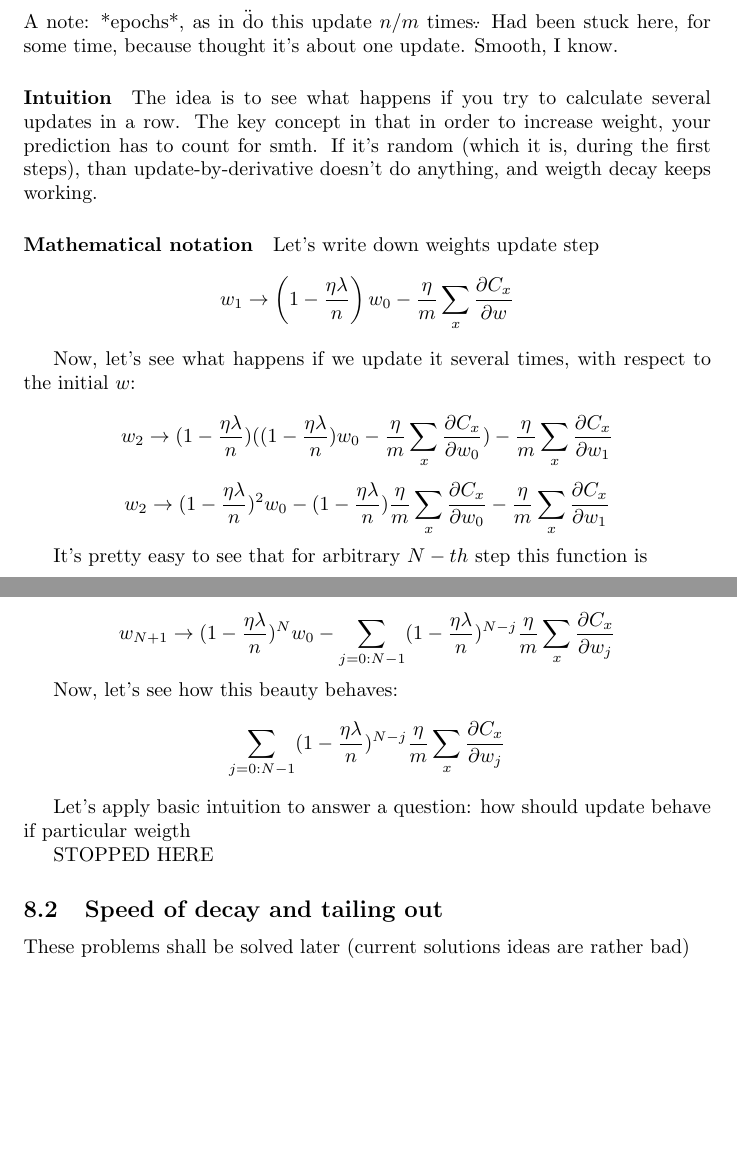
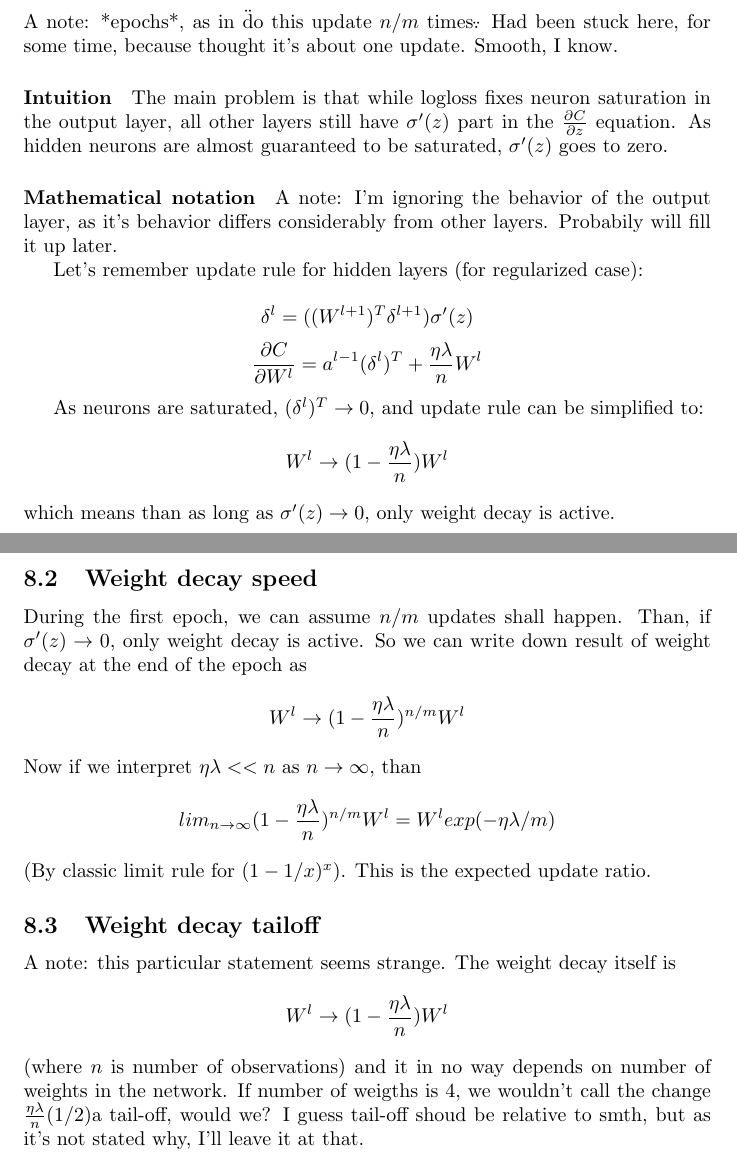
Before and after one commit to Loiisso/Study, a LaTeX document (NeuralNetworks/chap_3_theory/chap_3_theory.tex): two parts of pages 11 and 12 of 12, joined at a grey line, cut so that both start at the same text, the shorter picture padded with empty space. Compiled offline with pdfLaTeX.

Commit message:
Add (half-baked) solution for weight decay statements

```diff
--- a/NeuralNetworks/chap_3_theory/chap_3_theory.tex
+++ b/NeuralNetworks/chap_3_theory/chap_3_theory.tex
@@ -279,35 +279,41 @@ A note: *epochs*, as in \"do this update $n/m$ times\".
 Had been stuck here, for some time, because thought it's about one update. Smooth, I know.
 
 \paragraph{Intuition}
-The idea is to see what happens if you try to calculate several updates in a row.
-The key concept in that in order to increase weight, your prediction has to count for smth.
-If it's random (which it is, during the first steps), than update-by-derivative doesn't do anything, and weigth decay keeps working.
+The main problem is that while logloss fixes neuron saturation in the output layer,
+all other layers still have $\sigma'(z)$ part in the $\frac{\partial C}{\partial z}$ equation.
+As hidden neurons are almost guaranteed to be saturated, $\sigma'(z)$ goes to zero.
 \paragraph{Mathematical notation}
-Let's write down weights update step
-$$ w_{1} \rightarrow \left(1-\frac{\eta \lambda}{n}\right) w_{0} -\frac{\eta}{m}
-  \sum_x \frac{\partial C_x}{\partial w}$$
 
-Now, let's see what happens if we update it several times, with respect to the initial $w$:
+A note: I'm ignoring the behavior of the output layer, as it's behavior differs considerably from other layers.
+Probabily will fill it up later.
 
-$$ w_{2} \rightarrow (1-\frac{\eta \lambda}{n})(
-(1-\frac{\eta \lambda}{n}) w_{0} -\frac{\eta}{m} \sum_x \frac{\partial C_x}{\partial w_{0}}
-) -\frac{\eta}{m} \sum_x \frac{\partial C_x}{\partial w_{1}}$$
+Let's remember update rule for hidden layers (for regularized case):
 
-$$ w_{2} \rightarrow (1-\frac{\eta \lambda}{n})^{2} w_{0} - (1-\frac{\eta \lambda}{n}) \frac{\eta}{m} \sum_x \frac{\partial C_x}{\partial w_{0}} -
-\frac{\eta}{m} \sum_x \frac{\partial C_x}{\partial w_{1}}$$
+$$\delta^l = ((W^{l+1})^T \delta^{l+1}) \sigma'(z)$$
+$$\frac{\partial C}{\partial W^l} = a^{l-1} (\delta^l)^T + \frac{\eta \lambda}{n} W^l$$
 
-It's pretty easy to see that for arbitrary $N-th$ step this function is
+As neurons are saturated, $(\delta^l)^T \rightarrow 0$, and update rule can be simplified to:
+$$W^l \rightarrow (1 - \frac{\eta \lambda}{n})W^l$$
+which means than as long as $\sigma'(z) \rightarrow 0$, only weight decay is active.
 
-$$ w_{N+1} \rightarrow (1-\frac{\eta \lambda}{n})^{N} w_{0} - \sum_{j = 0:N-1} (1-\frac{\eta \lambda}{n})^{N-j} \frac{\eta}{m} \sum_x \frac{\partial C_x}{\partial w_{j}}$$
+\subsection{Weight decay speed}
 
-Now, let's see how this beauty behaves:
-$$\sum_{j = 0:N-1} (1-\frac{\eta \lambda}{n})^{N-j} \frac{\eta}{m} \sum_x \frac{\partial C_x}{\partial w_{j}}$$
+During the first epoch, we can assume $n/m$ updates shall happen.
+Than, if $\sigma'(z) \rightarrow 0$, only weight decay is active.
+So we can write down result of weight decay at the end of the epoch as
+$$W^l \rightarrow (1 - \frac{\eta \lambda}{n})^{n/m}W^l$$
+Now if we interpret $\eta \lambda << n$ as $n \rightarrow \infty$, than
+$$lim_{n \rightarrow \infty} (1 - \frac{\eta \lambda}{n})^{n/m}W^l = W^l exp(-\eta \lambda /m)$$
+(By classic limit rule for $(1-1/x)^{x}$).
+This is the expected update ratio.
 
-Let's apply basic intuition to answer a question: how should update behave if particular weigth
+\subsection{Weight decay tailoff}
 
-STOPPED HERE
+A note: this particular statement seems strange. The weight decay itself is
+$$W^l \rightarrow (1 - \frac{\eta \lambda}{n})W^l$$
+(where $n$ is number of observations) and it in no way depends on number of weights in the network.
+If number of weigths is $4$, we wouldn't call the change $\frac{\eta \lambda}{n} (1/2)$a tail-off, would we?
+I guess tail-off shoud be relative to smth, but as it's not stated why, I'll leave it at that.
 
-\subsection{Speed of decay and tailing out}
-These problems shall be solved later (current solutions ideas are rather bad)
 
 \end{document}
```
